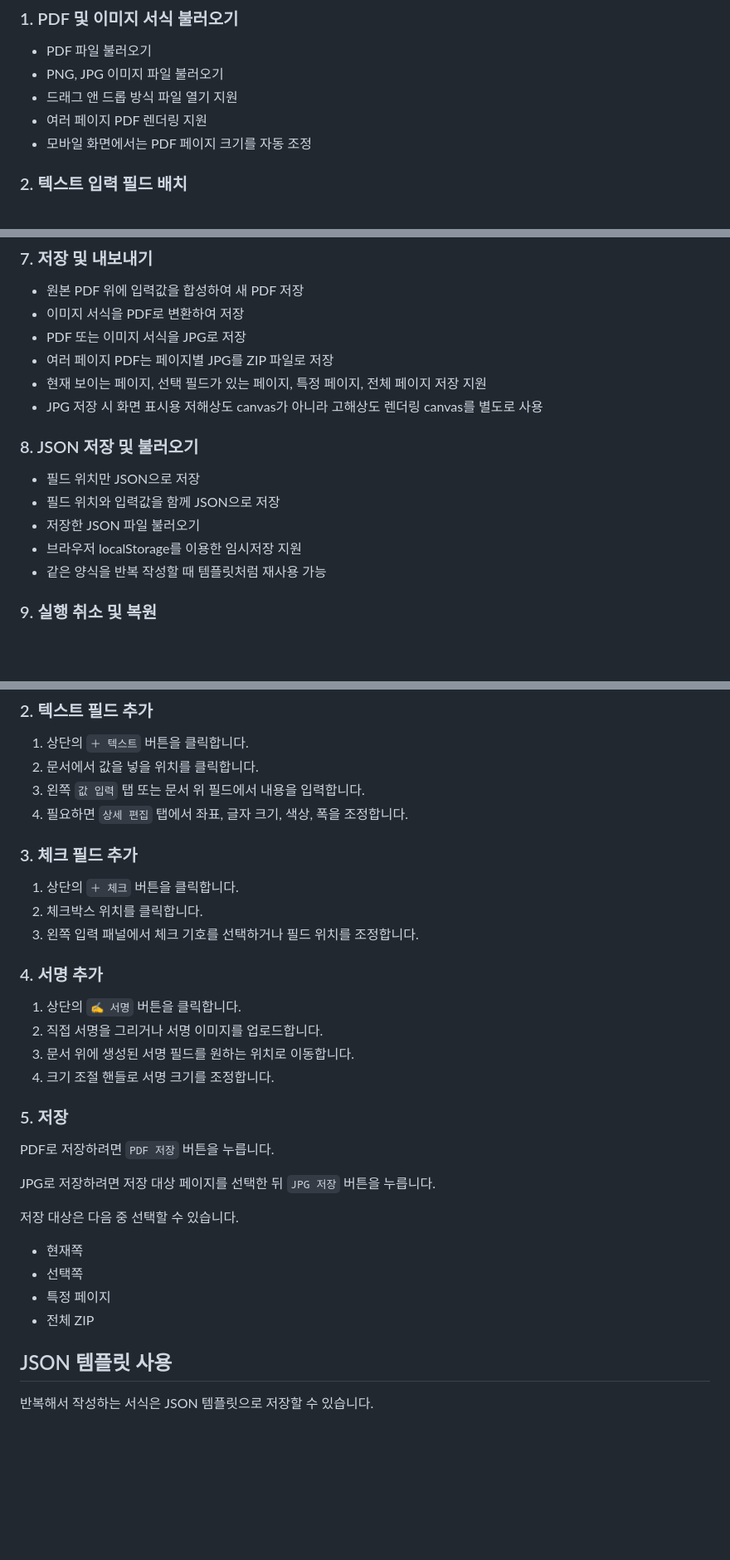
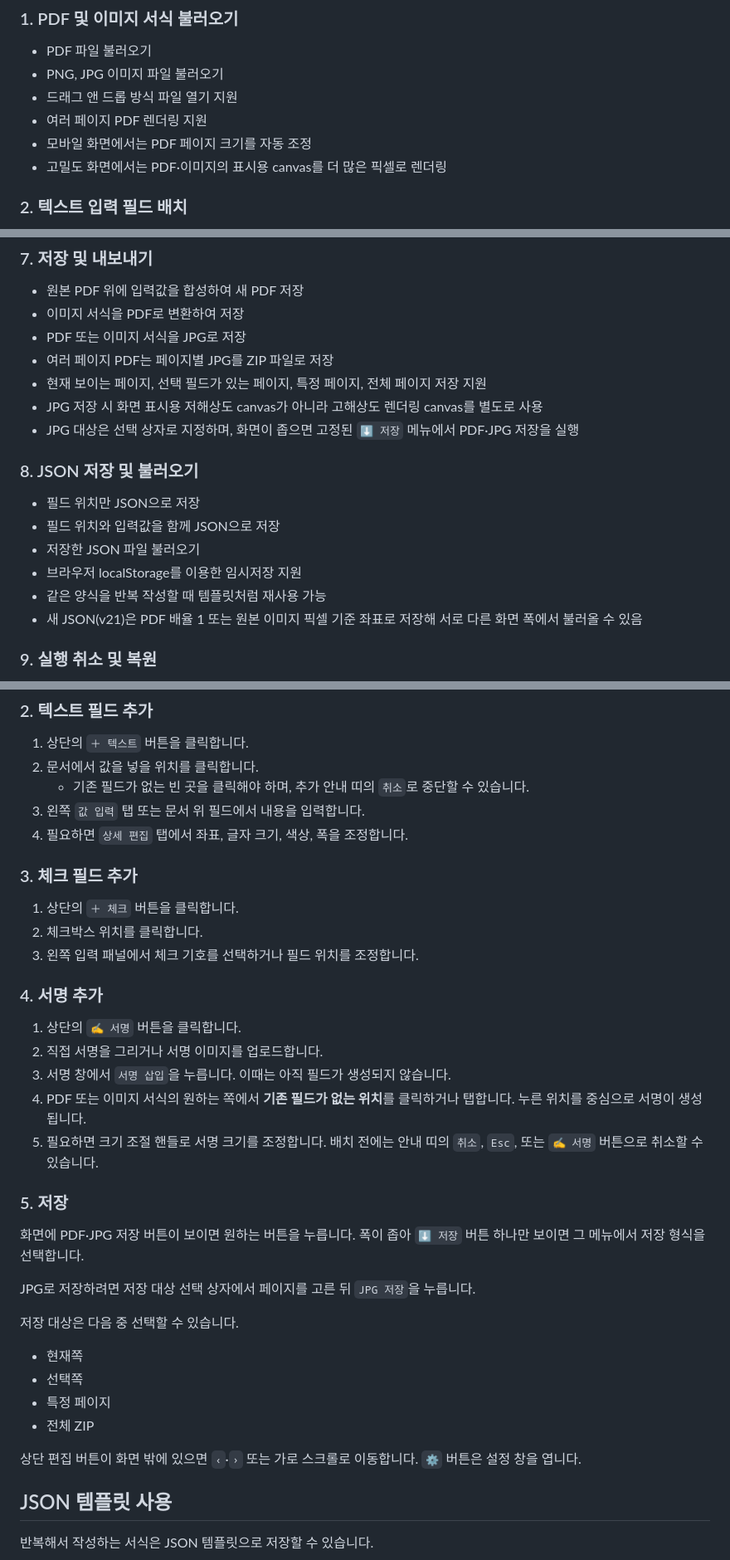
Before and after one commit to muns5965/pdf-form-stamper, a Markdown page: README.md, 3 parts joined by grey strips. Shown at 83% size. Drawn GitHub-style; blank space fills up the shorter version.

Commit message:
Document current signature and responsive save workflow

```diff
--- a/README.md
+++ b/README.md
@@ -13,6 +13,7 @@ PDF 및 이미지 서식 위에 텍스트, 체크표시, 서명을 배치하고
 - 드래그 앤 드롭 방식 파일 열기 지원
 - 여러 페이지 PDF 렌더링 지원
 - 모바일 화면에서는 PDF 페이지 크기를 자동 조정
+- 고밀도 화면에서는 PDF·이미지의 표시용 canvas를 더 많은 픽셀로 렌더링
 
 ### 2. 텍스트 입력 필드 배치
 
@@ -70,6 +72,7 @@ PDF 및 이미지 서식 위에 텍스트, 체크표시, 서명을 배치하고
 - 여러 페이지 PDF는 페이지별 JPG를 ZIP 파일로 저장
 - 현재 보이는 페이지, 선택 필드가 있는 페이지, 특정 페이지, 전체 페이지 저장 지원
 - JPG 저장 시 화면 표시용 저해상도 canvas가 아니라 고해상도 렌더링 canvas를 별도로 사용
+- JPG 대상은 선택 상자로 지정하며, 화면이 좁으면 고정된 `⬇ 저장` 메뉴에서 PDF·JPG 저장을 실행
 
 ### 8. JSON 저장 및 불러오기
 
@@ -78,6 +81,7 @@ PDF 및 이미지 서식 위에 텍스트, 체크표시, 서명을 배치하고
 - 저장한 JSON 파일 불러오기
 - 브라우저 localStorage를 이용한 임시저장 지원
 - 같은 양식을 반복 작성할 때 템플릿처럼 재사용 가능
+- 새 JSON(v21)은 PDF 배율 1 또는 원본 이미지 픽셀 기준 좌표로 저장해 서로 다른 화면 폭에서 불러올 수 있음
 
 ### 9. 실행 취소 및 복원
 
@@ -105,6 +109,7 @@ PDF 및 이미지 서식 위에 텍스트, 체크표시, 서명을 배치하고
 
 1. 상단의 `＋ 텍스트` 버튼을 클릭합니다.
 2. 문서에서 값을 넣을 위치를 클릭합니다.
+   - 기존 필드가 없는 빈 곳을 클릭해야 하며, 추가 안내 띠의 `취소`로 중단할 수 있습니다.
 3. 왼쪽 `값 입력` 탭 또는 문서 위 필드에서 내용을 입력합니다.
 4. 필요하면 `상세 편집` 탭에서 좌표, 글자 크기, 색상, 폭을 조정합니다.
 
@@ -118,14 +123,15 @@ PDF 및 이미지 서식 위에 텍스트, 체크표시, 서명을 배치하고
 
 1. 상단의 `✍ 서명` 버튼을 클릭합니다.
 2. 직접 서명을 그리거나 서명 이미지를 업로드합니다.
-3. 문서 위에 생성된 서명 필드를 원하는 위치로 이동합니다.
-4. 크기 조절 핸들로 서명 크기를 조정합니다.
+3. 서명 창에서 `서명 삽입`을 누릅니다. 이때는 아직 필드가 생성되지 않습니다.
+4. PDF 또는 이미지 서식의 원하는 쪽에서 **기존 필드가 없는 위치**를 클릭하거나 탭합니다. 누른 위치를 중심으로 서명이 생성됩니다.
+5. 필요하면 크기 조절 핸들로 서명 크기를 조정합니다. 배치 전에는 안내 띠의 `취소`, `Esc`, 또는 `✍ 서명` 버튼으로 취소할 수 있습니다.
 
 ### 5. 저장
 
-PDF로 저장하려면 `PDF 저장` 버튼을 누릅니다.
+화면에 PDF·JPG 저장 버튼이 보이면 원하는 버튼을 누릅니다. 폭이 좁아 `⬇ 저장` 버튼 하나만 보이면 그 메뉴에서 저장 형식을 선택합니다.
 
-JPG로 저장하려면 저장 대상 페이지를 선택한 뒤 `JPG 저장` 버튼을 누릅니다.
+JPG로 저장하려면 저장 대상 선택 상자에서 페이지를 고른 뒤 `JPG 저장`을 누릅니다.
 
 저장 대상은 다음 중 선택할 수 있습니다.
 
@@ -133,6 +139,8 @@ JPG로 저장하려면 저장 대상 페이지를 선택한 뒤 `JPG 저장` 버
 - 선택쪽
 - 특정 페이지
 - 전체 ZIP
+
+상단 편집 버튼이 화면 밖에 있으면 `‹`·`›` 또는 가로 스크롤로 이동합니다. `⚙️` 버튼은 설정 창을 엽니다.
 
 ## JSON 템플릿 사용
 
```
Also changed, not shown: other parts of README.md (+5 -0 lines).
